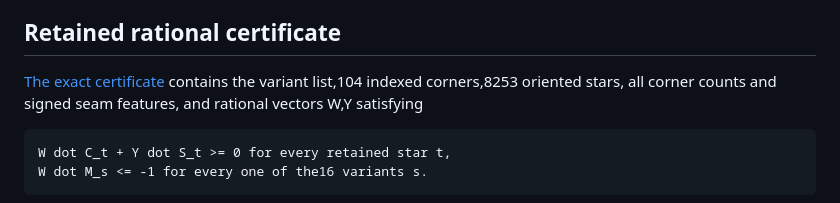
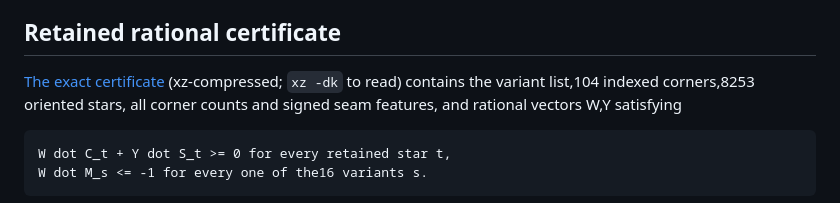
Before and after one commit to arielelkin/AriSearch, a Markdown page: research/lemmas/partial-contact-cairo-alternate-fac-seam-obstruction.md, the part around the change. Rendered like a GitHub page.

```diff
--- a/research/lemmas/partial-contact-cairo-alternate-fac-seam-obstruction.md
+++ b/research/lemmas/partial-contact-cairo-alternate-fac-seam-obstruction.md
@@ -102,6 +102,7 @@ provide an obstruction when infeasible.
 ## Retained rational certificate
 
 [The exact certificate](../certificates/partial-contact-cairo-alternate-fac-guided-slot-edge-dual.json.xz)
+(xz-compressed; `xz -dk` to read)
 contains the variant list,104 indexed corners,8253 oriented stars, all corner
 counts and signed seam features, and rational vectors W,Y satisfying
 
```
Also changed, not shown: research/lemmas/partial-contact-cairo-alternate-e2c-seam-obstruction.md (+1 -0 lines).
